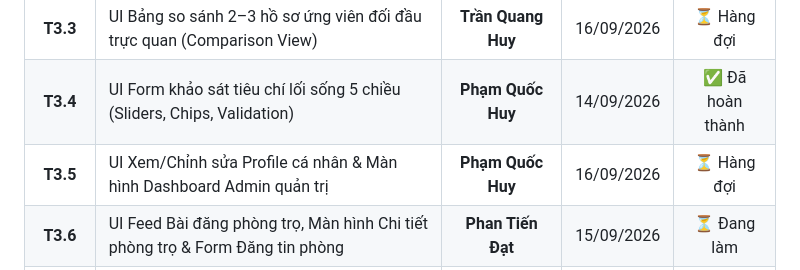
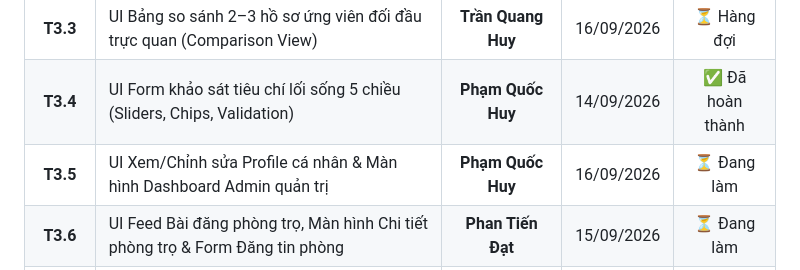
Before and after one commit to PHamHuy-23/Roomate-and-matching-app, a Markdown page: TASK_ASSIGNMENTS.md, the part around the change. Rendered like a GitHub page.

```diff
--- a/TASK_ASSIGNMENTS.md
+++ b/TASK_ASSIGNMENTS.md
@@ -110,7 +110,7 @@ gantt
 | **T3.2** | UI Đăng nhập, Đăng ký & Màn hình Khám phá bạn trọ (Thẻ % tương thích) | **Trần Quang Huy** | 15/09/2026 | ⏳ Đang làm |
 | **T3.3** | UI Bảng so sánh 2–3 hồ sơ ứng viên đối đầu trực quan (Comparison View) | **Trần Quang Huy** | 16/09/2026 | ⏳ Hàng đợi |
 | **T3.4** | UI Form khảo sát tiêu chí lối sống 5 chiều (Sliders, Chips, Validation) | **Phạm Quốc Huy** | 14/09/2026 | ✅ Đã hoàn thành |
-| **T3.5** | UI Xem/Chỉnh sửa Profile cá nhân & Màn hình Dashboard Admin quản trị | **Phạm Quốc Huy** | 16/09/2026 | ⏳ Hàng đợi |
+| **T3.5** | UI Xem/Chỉnh sửa Profile cá nhân & Màn hình Dashboard Admin quản trị | **Phạm Quốc Huy** | 16/09/2026 | ⏳ Đang làm |
 | **T3.6** | UI Feed Bài đăng phòng trọ, Màn hình Chi tiết phòng trọ & Form Đăng tin phòng | **Phan Tiến Đạt** | 15/09/2026 | ⏳ Đang làm |
 | **T3.7** | UI Quản lý Yêu cầu ghép đôi (Tab Đã gửi / Đã nhận) & Quản lý lịch hẹn xem phòng | **Phan Tiến Đạt** | 16/09/2026 | ⏳ Hàng đợi |
 | **T3.8** | Kiểm thử giao diện trên Android Emulator và Web, tối ưu trải nghiệm người dùng | **Tiến Đạt & PM Leader** | 16/09/2026 | ⏳ Hàng đợi |
```
Also changed, not shown: TASKS_QUOC_HUY.md (+2 -2 lines).
